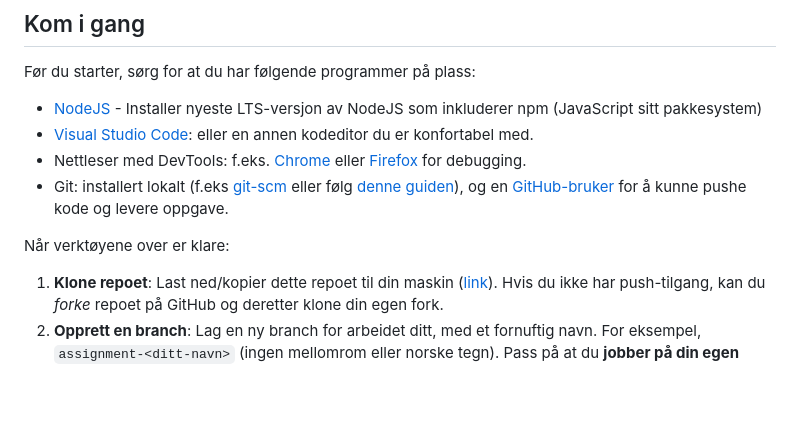
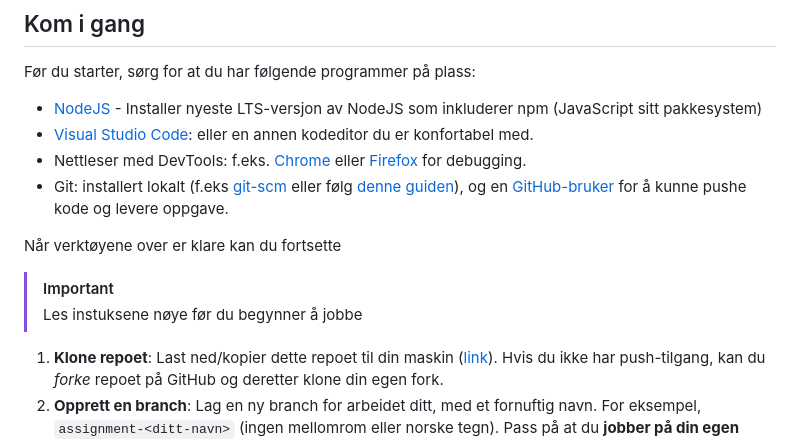
Before and after one commit to Kodeverket-AS/course-webdev-basics, a Markdown page: README.md, the part around the change. Rendered like a GitHub page; blank space fills up the shorter version.

Commit message:
clarified task assignments in main readme

```diff
--- a/README.md
+++ b/README.md
@@ -17,7 +17,10 @@ Før du starter, sørg for at du har følgende programmer på plass:
 - Nettleser med DevTools: f.eks. [Chrome](https://www.google.com/intl/no/chrome/) eller [Firefox](https://www.firefox.com/nb-NO/) for debugging.
 - Git: installert lokalt (f.eks [git-scm](https://git-scm.com/) eller følg [denne guiden](https://github.com/git-guides/install-git)), og en [GitHub-bruker](https://github.com/login) for å kunne pushe kode og levere oppgave.
 
-Når verktøyene over er klare:
+Når verktøyene over er klare kan du fortsette
+
+> [!IMPORTANT]
+> Les instuksene nøye før du begynner å jobbe
 
 1. **Klone repoet**: Last ned/kopier dette repoet til din maskin ([link](https://docs.github.com/en/repositories/creating-and-managing-repositories/cloning-a-repository)). Hvis du ikke har push-tilgang, kan du _forke_ repoet på GitHub og deretter klone din egen fork.
 2. **Opprett en branch**: Lag en ny branch for arbeidet ditt, med et fornuftig navn. For eksempel, `assignment-<ditt-navn>` (ingen mellomrom eller norske tegn). Pass på at du **jobber på din egen branch** og ikke på `main`.
```
